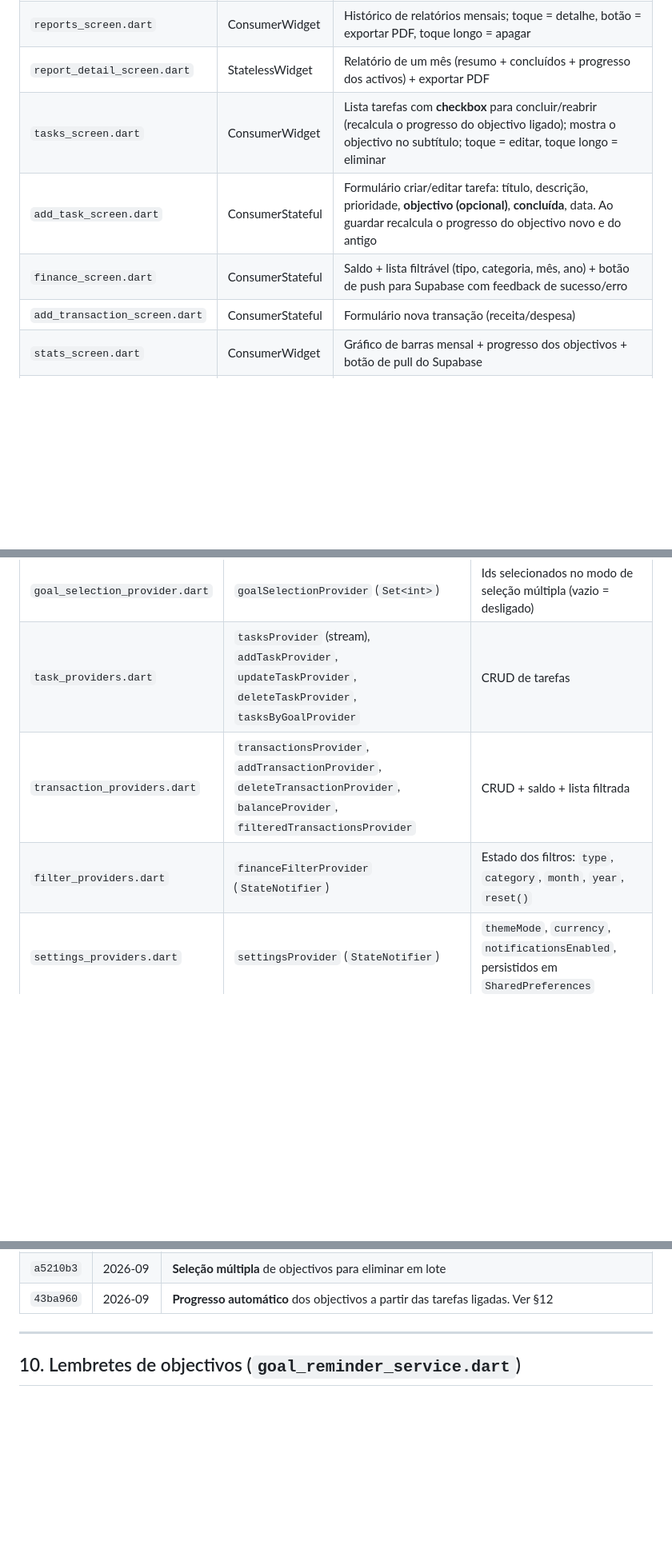
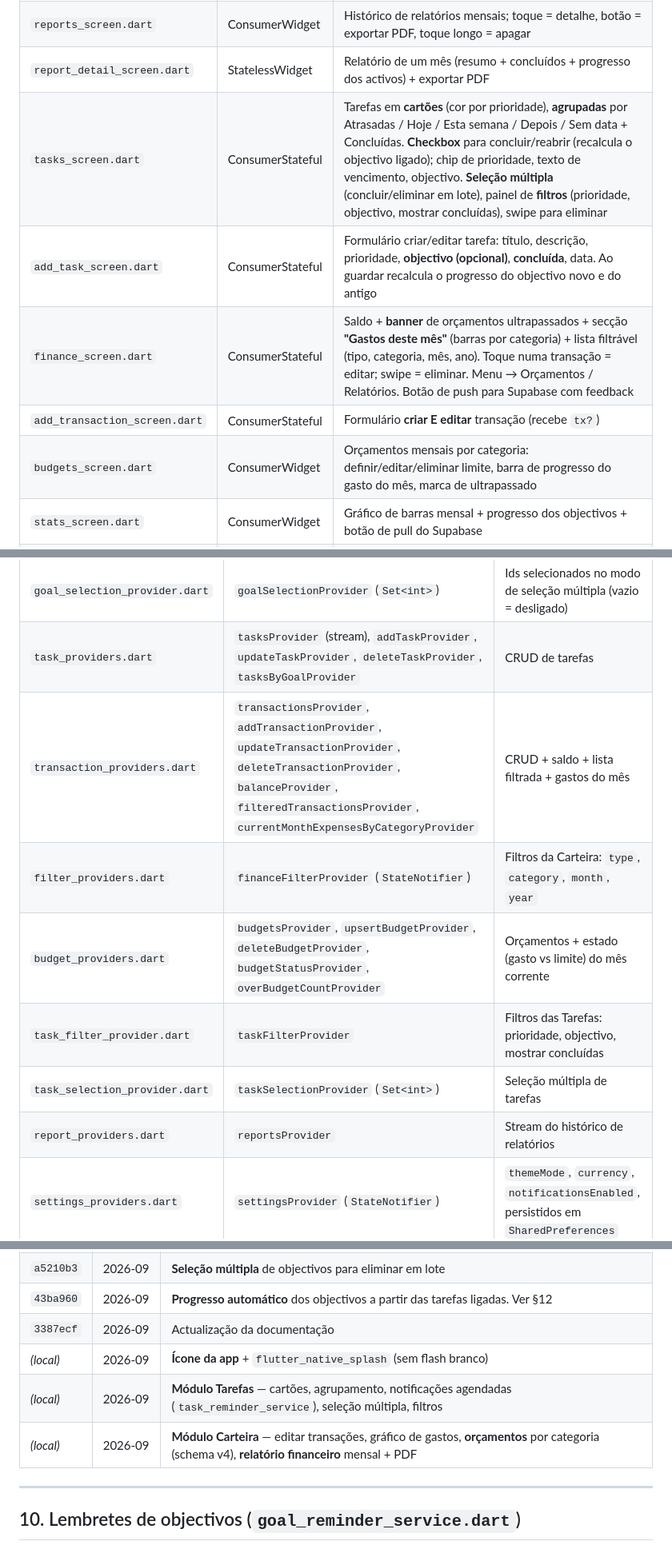
Before and after one commit to Kaluma-Machanisse/Pulso, a Markdown page: docs/ARQUITECTURA.md, 3 parts joined by grey strips. Shown at 80% size. GitHub-like rendering; blank space fills up the shorter version.

```diff
--- a/docs/ARQUITECTURA.md
+++ b/docs/ARQUITECTURA.md
@@ -136,10 +146,11 @@ Sempre que mudares colunas:
 | `add_goal_screen.dart` | ConsumerStateful | Formulário criar/editar objectivo (título, descrição, categoria, **importância**, **prazo**, data, progresso). Ao guardar: sweep de arquivo + reagenda lembretes |
 | `reports_screen.dart` | ConsumerWidget | Histórico de relatórios mensais; toque = detalhe, botão = exportar PDF, toque longo = apagar |
 | `report_detail_screen.dart` | StatelessWidget | Relatório de um mês (resumo + concluídos + progresso dos activos) + exportar PDF |
-| `tasks_screen.dart` | ConsumerWidget | Lista tarefas com **checkbox** para concluir/reabrir (recalcula o progresso do objectivo ligado); mostra o objectivo no subtítulo; toque = editar, toque longo = eliminar |
+| `tasks_screen.dart` | ConsumerStateful | Tarefas em **cartões** (cor por prioridade), **agrupadas** por Atrasadas / Hoje / Esta semana / Depois / Sem data + Concluídas. **Checkbox** para concluir/reabrir (recalcula o objectivo ligado); chip de prioridade, texto de vencimento, objectivo. **Seleção múltipla** (concluir/eliminar em lote), painel de **filtros** (prioridade, objectivo, mostrar concluídas), swipe para eliminar |
 | `add_task_screen.dart` | ConsumerStateful | Formulário criar/editar tarefa: título, descrição, prioridade, **objectivo (opcional)**, **concluída**, data. Ao guardar recalcula o progresso do objectivo novo e do antigo |
-| `finance_screen.dart` | ConsumerStateful | Saldo + lista filtrável (tipo, categoria, mês, ano) + botão de push para Supabase com feedback de sucesso/erro |
-| `add_transaction_screen.dart` | ConsumerStateful | Formulário nova transação (receita/despesa) |
+| `finance_screen.dart` | ConsumerStateful | Saldo + **banner** de orçamentos ultrapassados + secção **"Gastos deste mês"** (barras por categoria) + lista filtrável (tipo, categoria, mês, ano). Toque numa transação = editar; swipe = eliminar. Menu → Orçamentos / Relatórios. Botão de push para Supabase com feedback |
+| `add_transaction_screen.dart` | ConsumerStateful | Formulário **criar E editar** transação (recebe `tx?`) |
+| `budgets_screen.dart` | ConsumerWidget | Orçamentos mensais por categoria: definir/editar/eliminar limite, barra de progresso do gasto do mês, marca de ultrapassado |
 | `stats_screen.dart` | ConsumerWidget | Gráfico de barras mensal + progresso dos objectivos + botão de pull do Supabase |
 | `settings_screen.dart` | ConsumerWidget | Tema, moeda, backup/restauro JSON (com confirmação), interruptor de notificações |
 
@@ -153,8 +164,12 @@ Sempre que mudares colunas:
 | `goal_providers.dart` | `goalsProvider` (activos), `archivedGoalsProvider`, `addGoalProvider`, `updateGoalProvider`, `deleteGoalProvider` | CRUD de objectivos |
 | `goal_selection_provider.dart` | `goalSelectionProvider` (`Set<int>`) | Ids selecionados no modo de seleção múltipla (vazio = desligado) |
 | `task_providers.dart` | `tasksProvider` (stream), `addTaskProvider`, `updateTaskProvider`, `deleteTaskProvider`, `tasksByGoalProvider` | CRUD de tarefas |
-| `transaction_providers.dart` | `transactionsProvider`, `addTransactionProvider`, `deleteTransactionProvider`, `balanceProvider`, `filteredTransactionsProvider` | CRUD + saldo + lista filtrada |
-| `filter_providers.dart` | `financeFilterProvider` (`StateNotifier`) | Estado dos filtros: `type`, `category`, `month`, `year`, `reset()` |
+| `transaction_providers.dart` | `transactionsProvider`, `addTransactionProvider`, `updateTransactionProvider`, `deleteTransactionProvider`, `balanceProvider`, `filteredTransactionsProvider`, `currentMonthExpensesByCategoryProvider` | CRUD + saldo + lista filtrada + gastos do mês |
+| `filter_providers.dart` | `financeFilterProvider` (`StateNotifier`) | Filtros da Carteira: `type`, `category`, `month`, `year` |
+| `budget_providers.dart` | `budgetsProvider`, `upsertBudgetProvider`, `deleteBudgetProvider`, `budgetStatusProvider`, `overBudgetCountProvider` | Orçamentos + estado (gasto vs limite) do mês corrente |
+| `task_filter_provider.dart` | `taskFilterProvider` | Filtros das Tarefas: prioridade, objectivo, mostrar concluídas |
+| `task_selection_provider.dart` | `taskSelectionProvider` (`Set<int>`) | Seleção múltipla de tarefas |
+| `report_providers.dart` | `reportsProvider` | Stream do histórico de relatórios |
 | `settings_providers.dart` | `settingsProvider` (`StateNotifier`) | `themeMode`, `currency`, `notificationsEnabled`, persistidos em `SharedPreferences` |
 | `stats_providers.dart` | `monthlyStatsProvider`, `goalsProgressProvider` | Agregação `ano-mês → {receitas, despesas}` e progresso |
 
@@ -268,6 +284,10 @@ flutter build apk --release
 | `637404a` | 2026-09 | **Identidade visual** (wordmark Familjen, fonte Hanken, paleta `#2F6BED`, splash animado) + **frontend dos Objectivos** (cartões, agrupamento por prazo, ponto de prazo) |
 | `a5210b3` | 2026-09 | **Seleção múltipla** de objectivos para eliminar em lote |
 | `43ba960` | 2026-09 | **Progresso automático** dos objectivos a partir das tarefas ligadas. Ver §12 |
+| `3387ecf` | 2026-09 | Actualização da documentação |
+| *(local)* | 2026-09 | **Ícone da app** + `flutter_native_splash` (sem flash branco) |
+| *(local)* | 2026-09 | **Módulo Tarefas** — cartões, agrupamento, notificações agendadas (`task_reminder_service`), seleção múltipla, filtros |
+| *(local)* | 2026-09 | **Módulo Carteira** — editar transações, gráfico de gastos, **orçamentos** por categoria (schema v4), **relatório financeiro** mensal + PDF |
 
 ---
 
```
Also changed, not shown: other parts of docs/ARQUITECTURA.md (+42 -21 lines), docs/CORRECOES.md (+51 -0 lines).
